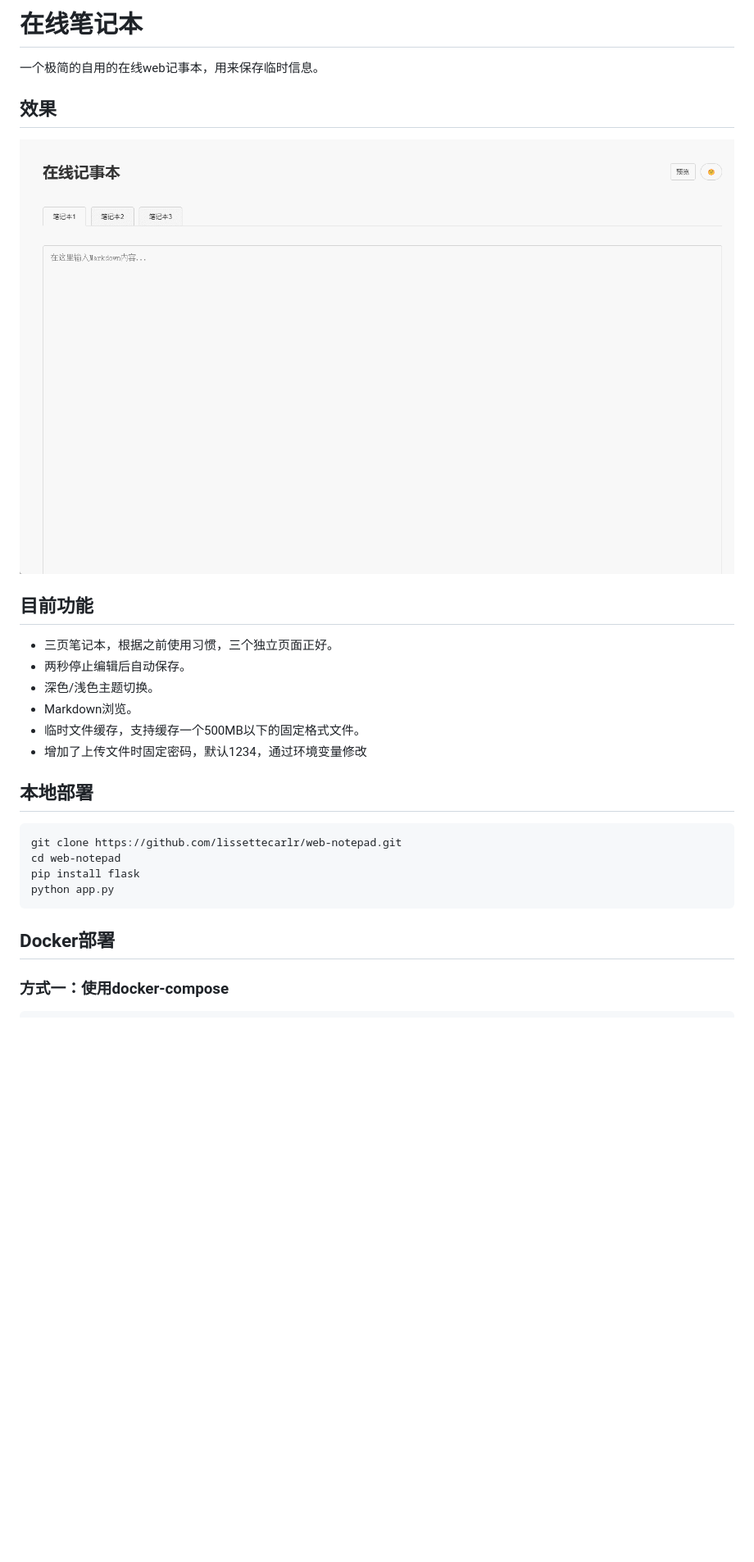
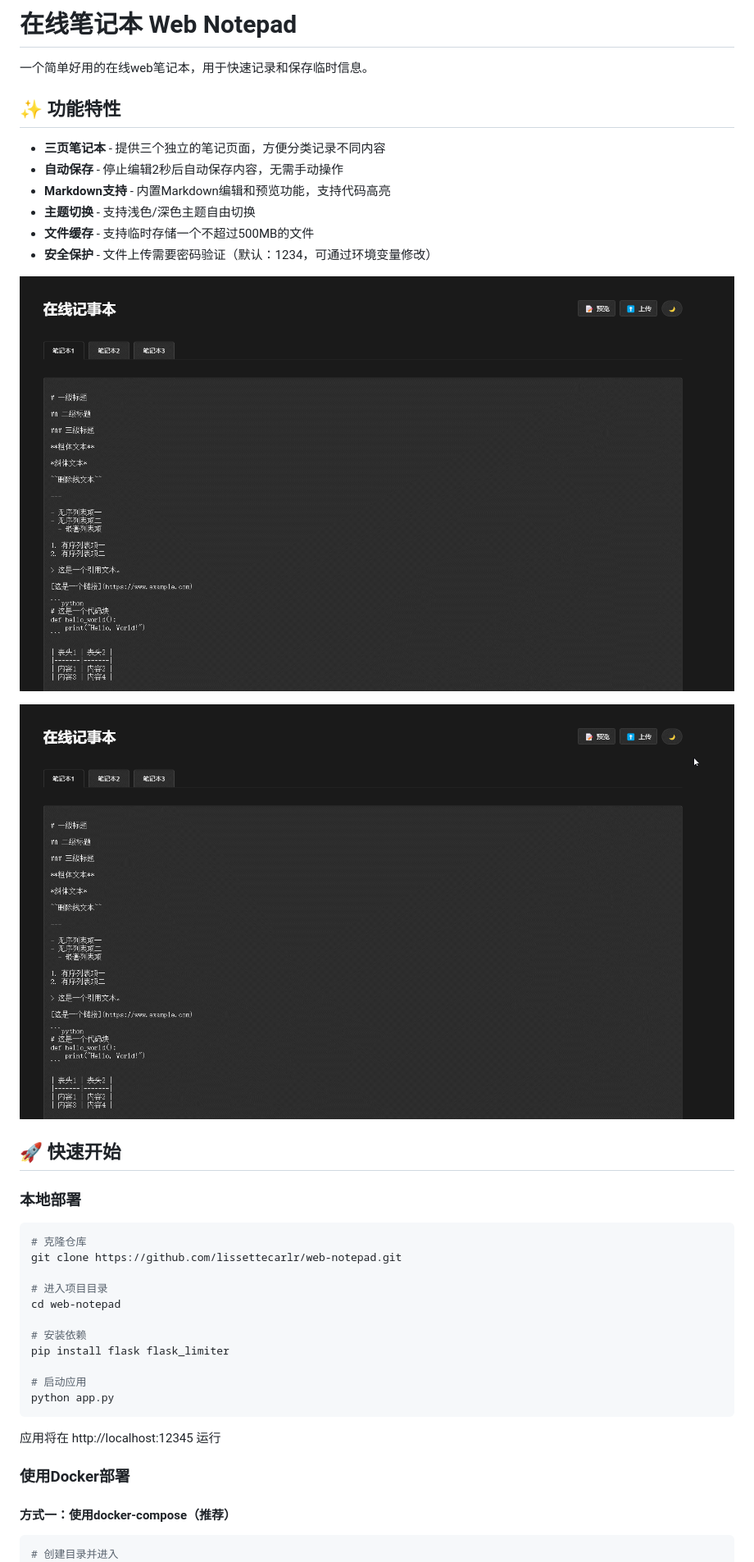
Before and after one commit to lissettecarlr/web-notepad, a Markdown page: README.md, the part around the change printed below. Shown: that part at 82% size. Drawn GitHub-style; pictures changed too: images/2.gif (added), images/3.gif (added); blank space fills up the shorter version.

````diff
--- a/README.md
+++ b/README.md
@@ -1,34 +1,44 @@
-# 在线笔记本
+# 在线笔记本 Web Notepad
 
-一个极简的自用的在线web记事本，用来保存临时信息。
+一个简单好用的在线web笔记本，用于快速记录和保存临时信息。
 
-## 效果
+## ✨ 功能特性
 
-![效果](./images/1.gif)
+- **三页笔记本** - 提供三个独立的笔记页面，方便分类记录不同内容
+- **自动保存** - 停止编辑2秒后自动保存内容，无需手动操作
+- **Markdown支持** - 内置Markdown编辑和预览功能，支持代码高亮
+- **主题切换** - 支持浅色/深色主题自由切换
+- **文件缓存** - 支持临时存储一个不超过500MB的文件
+- **安全保护** - 文件上传需要密码验证（默认：1234，可通过环境变量修改）
 
+![边界效果展示](./images/2.gif)
 
+![上传效果展示](./images/3.gif)
 
-## 目前功能
+## 🚀 快速开始
 
-- 三页笔记本，根据之前使用习惯，三个独立页面正好。
-- 两秒停止编辑后自动保存。
-- 深色/浅色主题切换。
-- Markdown浏览。
-- 临时文件缓存，支持缓存一个500MB以下的固定格式文件。
-- 增加了上传文件时固定密码，默认1234，通过环境变量修改
-
-
-## 本地部署
+### 本地部署
 
 ```bash
+# 克隆仓库
 git clone https://github.com/lissettecarlr/web-notepad.git
+
+# 进入项目目录
 cd web-notepad
-pip install flask
+
+# 安装依赖
+pip install flask flask_limiter
+
+# 启动应用
 python app.py
 ```
 
-## Docker部署
+应用将在 http://localhost:12345 运行
 
-### 方式一：使用docker-compose
+### 使用Docker部署
+
+#### 方式一：使用docker-compose（推荐）
+
 ```bash
+# 创建目录并进入
 mkdir web-notepad && cd web-notepad
````
Also changed, not shown: other parts of README.md (+26 -1 lines).
